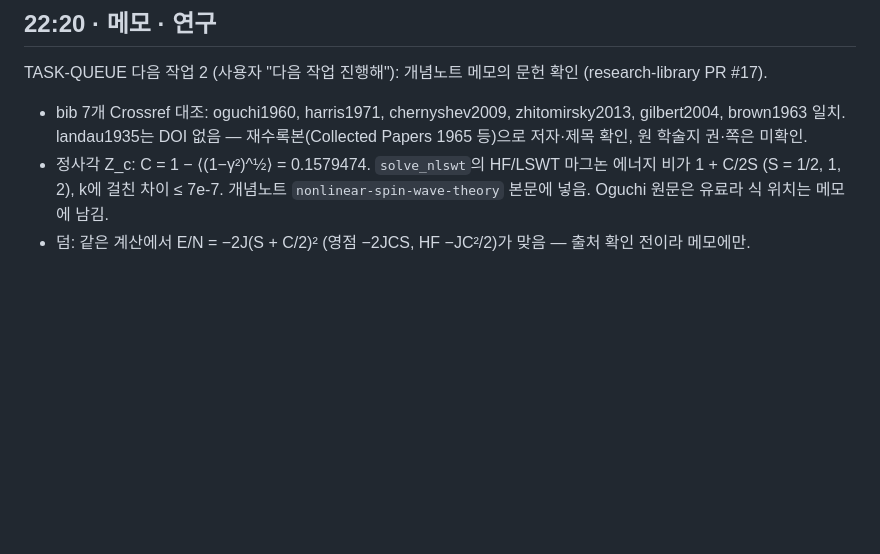
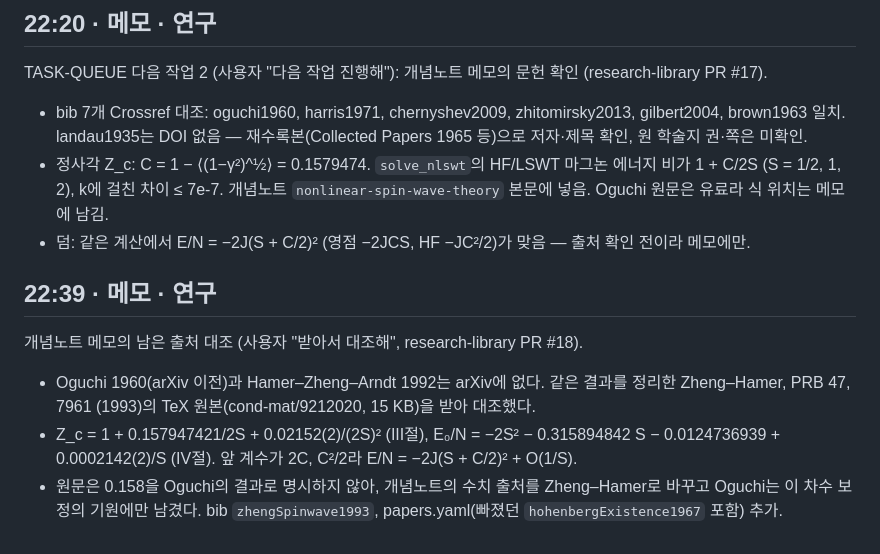
Before and after one commit to sungmin-park-dev/Linear-Spin-Wave-Theory, a Markdown page: workbench/log/2026-10-10.md, the part around the change. Drawn GitHub-style; blank space fills up the shorter version.

Commit message:
Update TASK-QUEUE item 2 after checking the Zheng-Hamer 1993 source
Co-Authored-By: Claude Opus 5.5 <noreply@anthropic.com>

```diff
--- a/workbench/log/2026-10-10.md
+++ b/workbench/log/2026-10-10.md
@@ -36,3 +36,9 @@ TASK-QUEUE 다음 작업 2 (사용자 "다음 작업 진행해"): 개념노트
 - bib 7개 Crossref 대조: oguchi1960, harris1971, chernyshev2009, zhitomirsky2013, gilbert2004, brown1963 일치. landau1935는 DOI 없음 — 재수록본(Collected Papers 1965 등)으로 저자·제목 확인, 원 학술지 권·쪽은 미확인.
 - 정사각 Z_c: C = 1 − ⟨(1−γ²)^½⟩ = 0.1579474. `solve_nlswt`의 HF/LSWT 마그논 에너지 비가 1 + C/2S (S = 1/2, 1, 2), k에 걸친 차이 ≤ 7e-7. 개념노트 `nonlinear-spin-wave-theory` 본문에 넣음. Oguchi 원문은 유료라 식 위치는 메모에 남김.
 - 덤: 같은 계산에서 E/N = −2J(S + C/2)² (영점 −2JCS, HF −JC²/2)가 맞음 — 출처 확인 전이라 메모에만.
+
+## 22:39 · 메모 · 연구
+개념노트 메모의 남은 출처 대조 (사용자 "받아서 대조해", research-library PR #18).
+- Oguchi 1960(arXiv 이전)과 Hamer–Zheng–Arndt 1992는 arXiv에 없다. 같은 결과를 정리한 Zheng–Hamer, PRB 47, 7961 (1993)의 TeX 원본(cond-mat/9212020, 15 KB)을 받아 대조했다.
+- Z_c = 1 + 0.157947421/2S + 0.02152(2)/(2S)² (III절), E₀/N = −2S² − 0.315894842 S − 0.0124736939 + 0.0002142(2)/S (IV절). 앞 계수가 2C, C²/2라 E/N = −2J(S + C/2)² + O(1/S).
+- 원문은 0.158을 Oguchi의 결과로 명시하지 않아, 개념노트의 수치 출처를 Zheng–Hamer로 바꾸고 Oguchi는 이 차수 보정의 기원에만 남겼다. bib `zhengSpinwave1993`, papers.yaml(빠졌던 `hohenbergExistence1967` 포함) 추가.
```
Also changed, not shown: GOVERNMENT/Working-Pad/TASK-QUEUE.md (+1 -1 lines).
